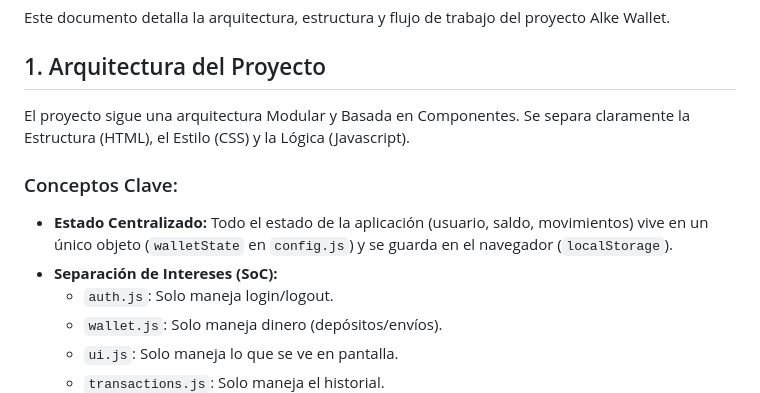
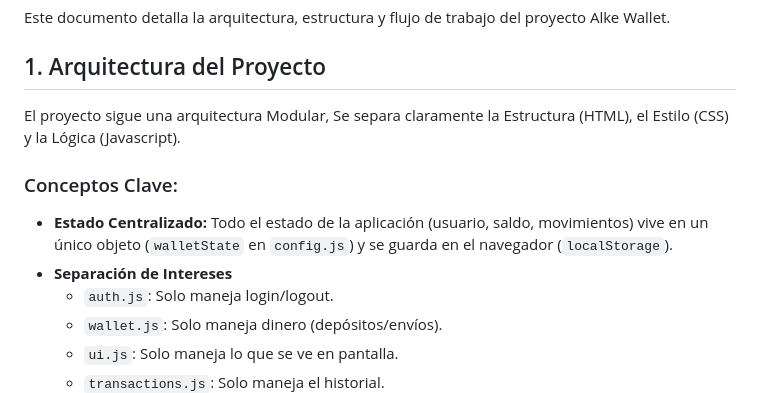
Before and after one commit to ssolis-ti/alke-wallet, a Markdown page: DOCUMENTACION.md, the part around one of its changes. Drawn GitHub-style.

Commit message:
Update DOCUMENTACION.md
ajustes

```diff
--- a/DOCUMENTACION.md
+++ b/DOCUMENTACION.md
@@ -3,11 +3,11 @@
 Este documento detalla la arquitectura, estructura y flujo de trabajo del proyecto Alke Wallet.
 
 ## 1. Arquitectura del Proyecto
-El proyecto sigue una arquitectura Modular y Basada en Componentes. Se separa claramente la Estructura (HTML), el Estilo (CSS) y la Lógica (Javascript).
+El proyecto sigue una arquitectura Modular, Se separa claramente la Estructura (HTML), el Estilo (CSS) y la Lógica (Javascript).
 
 ### Conceptos Clave:
 *   **Estado Centralizado:** Todo el estado de la aplicación (usuario, saldo, movimientos) vive en un único objeto (`walletState` en `config.js`) y se guarda en el navegador (`localStorage`).
-*   **Separación de Intereses (SoC):**
+*   **Separación de Intereses**
     *   `auth.js`: Solo maneja login/logout.
     *   `wallet.js`: Solo maneja dinero (depósitos/envíos).
     *   `ui.js`: Solo maneja lo que se ve en pantalla.
```
Also changed, not shown: other parts of DOCUMENTACION.md (+2 -2 lines).
